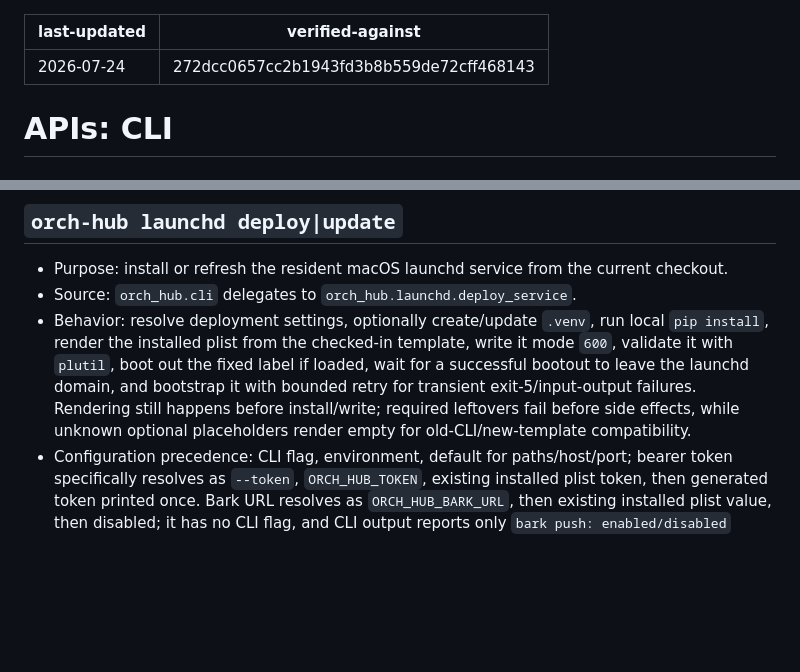
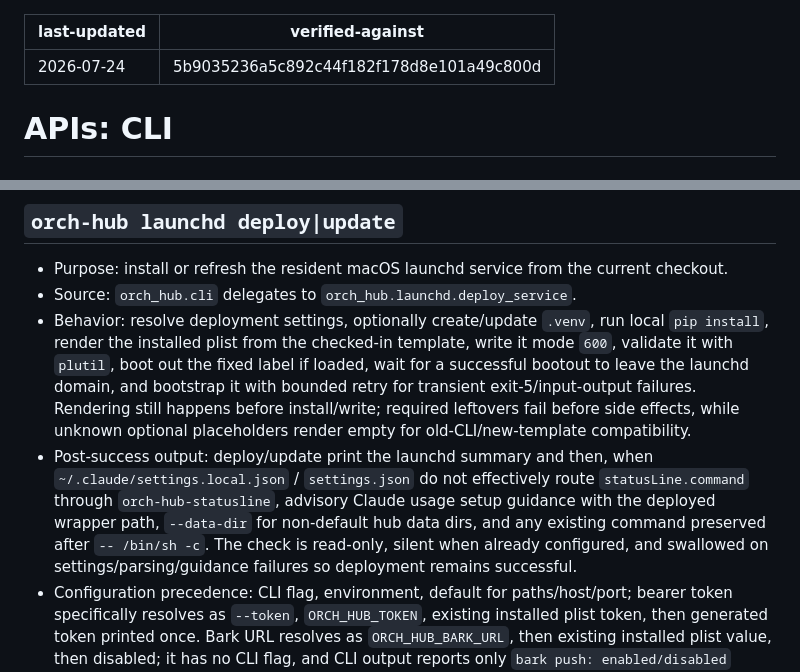
Before and after one commit to qinglin89/orch-hub, a Markdown page: .ai/apis/cli.md, 2 parts joined by grey strips. Drawn GitHub-style; blank space fills up the shorter version.

```diff
--- a/.ai/apis/cli.md
+++ b/.ai/apis/cli.md
@@ -1,6 +1,6 @@
 ---
 last-updated: 2026-07-24
-verified-against: 272dcc0657cc2b1943fd3b8b559de72cff468143
+verified-against: 5b9035236a5c892c44f182f178d8e101a49c800d
 ---
 
 # APIs: CLI
@@ -60,6 +60,13 @@ gating. Human `repos` output does not show commit or housekeeping metadata.
   failures. Rendering still happens before install/write; required leftovers
   fail before side effects, while unknown optional placeholders render empty for
   old-CLI/new-template compatibility.
+- Post-success output: deploy/update print the launchd summary and then, when
+  `~/.claude/settings.local.json` / `settings.json` do not effectively route
+  `statusLine.command` through `orch-hub-statusline`, advisory Claude usage
+  setup guidance with the deployed wrapper path, `--data-dir` for non-default
+  hub data dirs, and any existing command preserved after `-- /bin/sh -c`.
+  The check is read-only, silent when already configured, and swallowed on
+  settings/parsing/guidance failures so deployment remains successful.
 - Configuration precedence: CLI flag, environment, default for paths/host/port;
   bearer token specifically resolves as `--token`, `ORCH_HUB_TOKEN`, existing
   installed plist token, then generated token printed once. Bark URL resolves
```
Also changed, not shown: .ai/features/ops.md (+11 -1 lines), .ai/modules/sidecar.md (+5 -1 lines).
